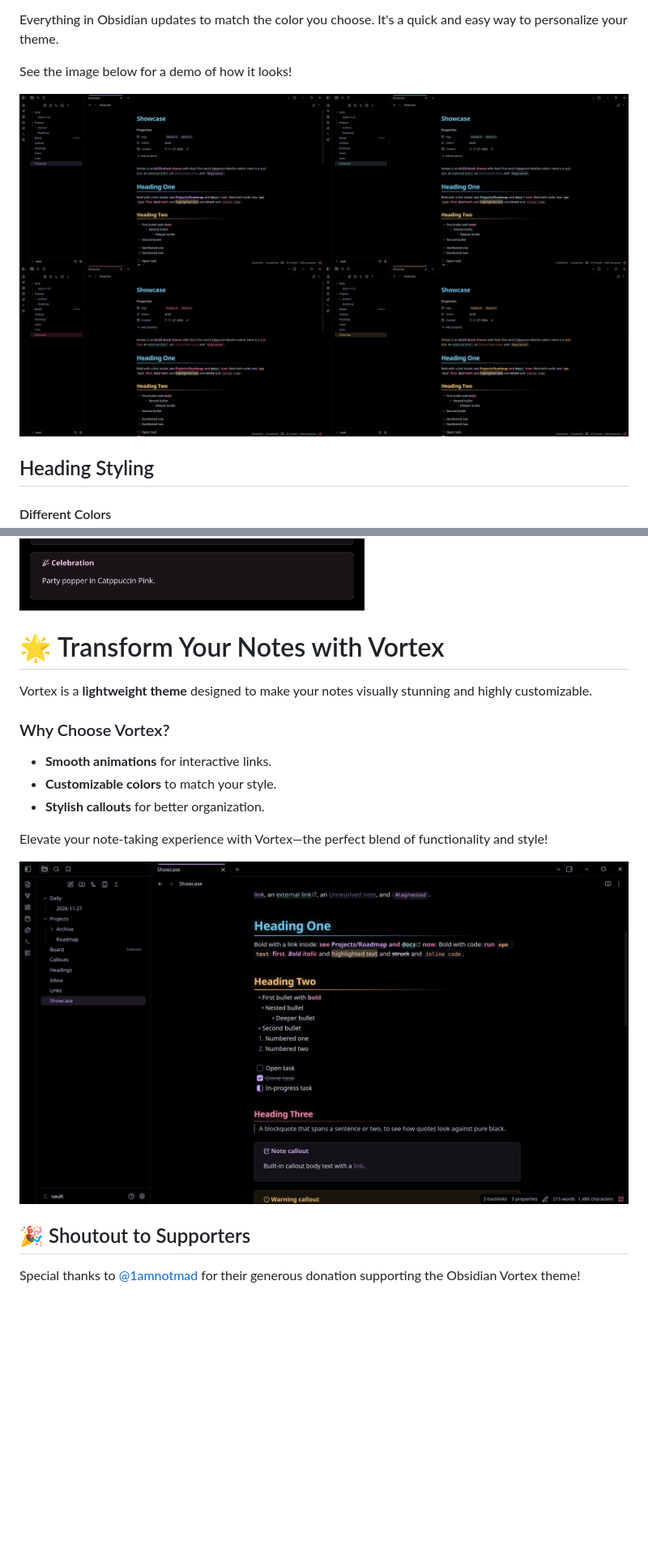
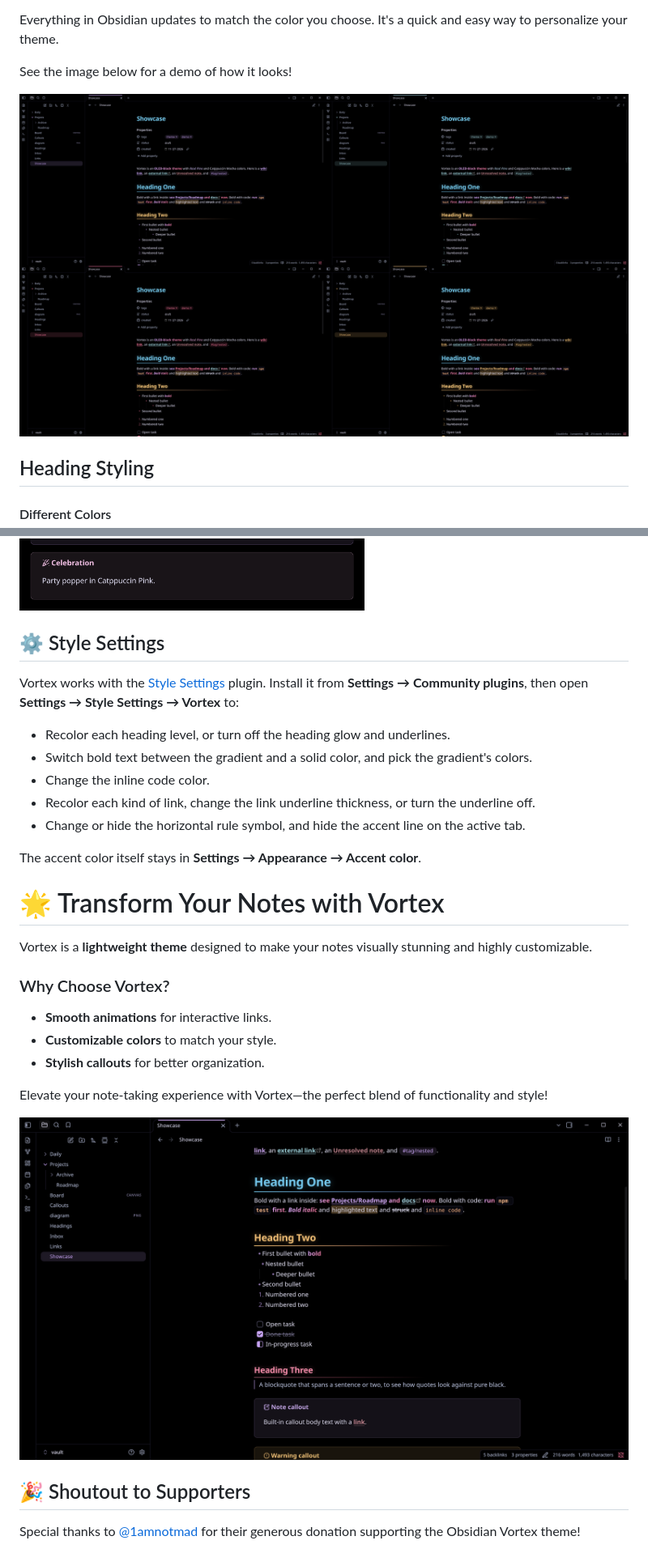
Before and after one commit to abhimangs/obsidian-vortex, a Markdown page: README.md, 2 parts joined by grey strips. Shown at 81% size. Drawn GitHub-style; pictures changed too: assets/colors.png, assets/laptop-hd.png; blank space fills up the shorter version.

```diff
--- a/README.md
+++ b/README.md
@@ -120,6 +131,18 @@ Below is a list of **custom callouts** with their respective icons. You can use
 
 
 ![Vortex Callouts Image](assets/callouts.png)
+
+## ⚙️ Style Settings
+
+Vortex works with the [Style Settings](https://github.com/community-archive/obsidian-style-settings) plugin. Install it from **Settings → Community plugins**, then open **Settings → Style Settings → Vortex** to:
+
+- Recolor each heading level, or turn off the heading glow and underlines.
+- Switch bold text between the gradient and a solid color, and pick the gradient's colors.
+- Change the inline code color.
+- Recolor each kind of link, change the link underline thickness, or turn the underline off.
+- Change or hide the horizontal rule symbol, and hide the accent line on the active tab.
+
+The accent color itself stays in **Settings → Appearance → Accent color**.
 
 # 🌟 Transform Your Notes with Vortex
 Vortex is a **lightweight theme** designed to make your notes visually stunning and highly customizable.
```
Also changed, not shown: other parts of README.md (+18 -5 lines), assets/cover-hd.png, assets/links.png, cover.png.
